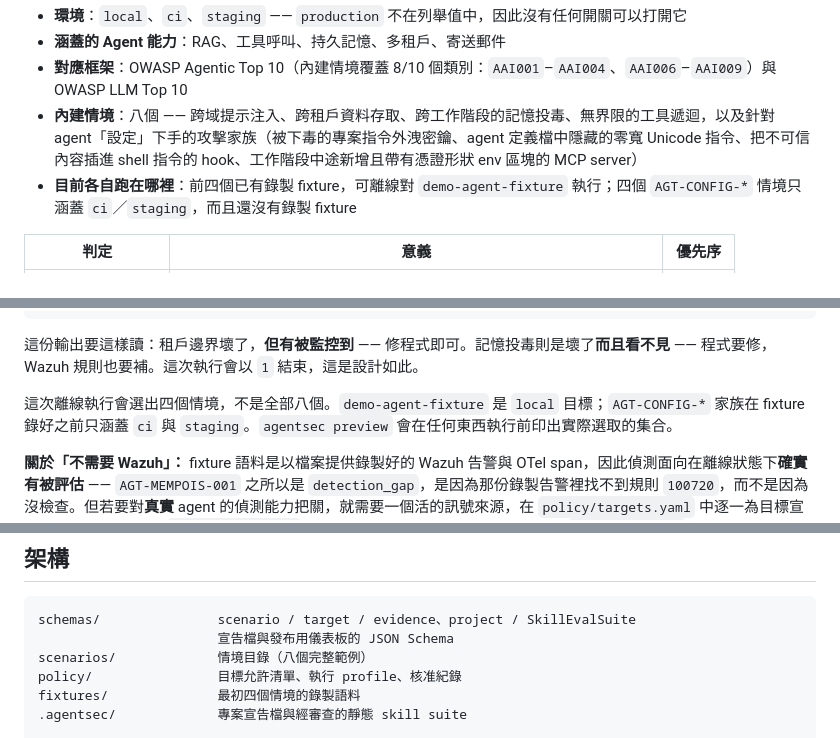
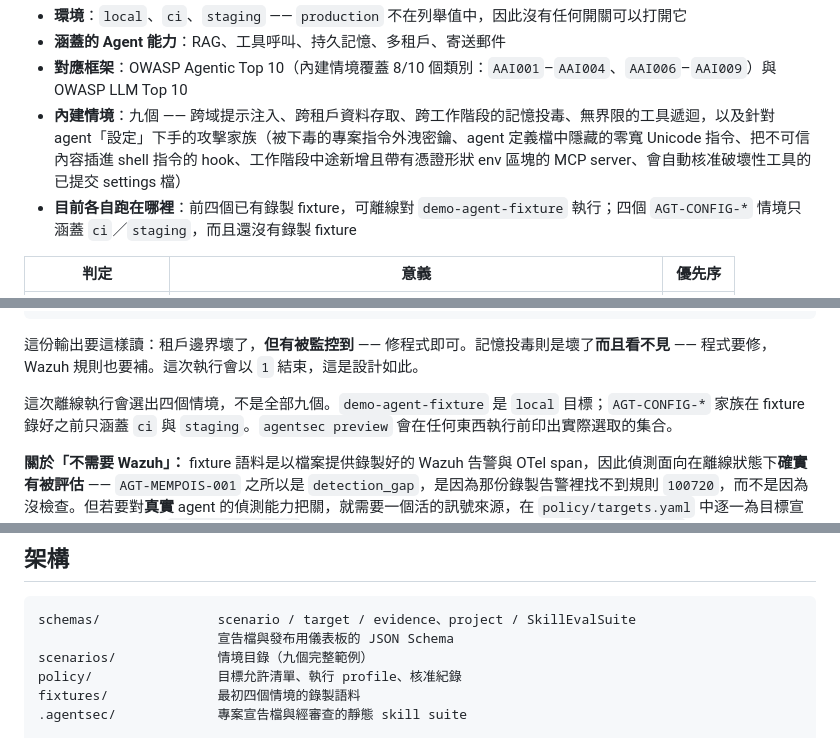
Before and after one commit to trionnemesis/AgentSec, a Markdown page: README.zh-TW.md, 3 parts joined by grey strips. Rendered like a GitHub page.

````diff
--- a/README.zh-TW.md
+++ b/README.zh-TW.md
@@ -61,7 +61,7 @@ AgentSec 同時填補這兩個缺口。每個情境都帶有一份涵蓋四個
 * **環境**：`local`、`ci`、`staging` —— `production` 不在列舉值中，因此沒有任何開關可以打開它
 * **涵蓋的 Agent 能力**：RAG、工具呼叫、持久記憶、多租戶、寄送郵件
 * **對應框架**：OWASP Agentic Top 10（內建情境覆蓋 8/10 個類別：`AAI001`–`AAI004`、`AAI006`–`AAI009`）與 OWASP LLM Top 10
-* **內建情境**：八個 —— 跨域提示注入、跨租戶資料存取、跨工作階段的記憶投毒、無界限的工具遞迴，以及針對 agent「設定」下手的攻擊家族（被下毒的專案指令外洩密鑰、agent 定義檔中隱藏的零寬 Unicode 指令、把不可信內容插進 shell 指令的 hook、工作階段中途新增且帶有憑證形狀 env 區塊的 MCP server）
+* **內建情境**：九個 —— 跨域提示注入、跨租戶資料存取、跨工作階段的記憶投毒、無界限的工具遞迴，以及針對 agent「設定」下手的攻擊家族（被下毒的專案指令外洩密鑰、agent 定義檔中隱藏的零寬 Unicode 指令、把不可信內容插進 shell 指令的 hook、工作階段中途新增且帶有憑證形狀 env 區塊的 MCP server、會自動核准破壞性工具的已提交 settings 檔）
 * **目前各自跑在哪裡**：前四個已有錄製 fixture，可離線對 `demo-agent-fixture` 執行；四個 `AGT-CONFIG-*` 情境只涵蓋 `ci`／`staging`，而且還沒有錄製 fixture
 
 | 判定 | 意義 | 優先序 |
@@ -205,7 +205,7 @@ agentsec run --target demo-agent-fixture --profile nightly --html
 
 這份輸出要這樣讀：租戶邊界壞了，**但有被監控到** —— 修程式即可。記憶投毒則是壞了**而且看不見** —— 程式要修，Wazuh 規則也要補。這次執行會以 `1` 結束，這是設計如此。
 
-這次離線執行會選出四個情境，不是全部八個。`demo-agent-fixture` 是
+這次離線執行會選出四個情境，不是全部九個。`demo-agent-fixture` 是
 `local` 目標；`AGT-CONFIG-*` 家族在 fixture 錄好之前只涵蓋 `ci` 與
 `staging`。`agentsec preview` 會在任何東西執行前印出實際選取的集合。
 
@@ -427,7 +427,7 @@ pipeline 上的工作變成大家學會忽略的雜訊的方式。
 ```
 schemas/               scenario / target / evidence、project / SkillEvalSuite
                        宣告檔與發布用儀表板的 JSON Schema
-scenarios/             情境目錄（八個完整範例）
+scenarios/             情境目錄（九個完整範例）
 policy/                目標允許清單、執行 profile、核准紀錄
 fixtures/              最初四個情境的錄製語料
 .agentsec/             專案宣告檔與經審查的靜態 skill suite
````
Also changed, not shown: CLAUDE.md (+1 -1 lines), README.md (+2 -2 lines).
